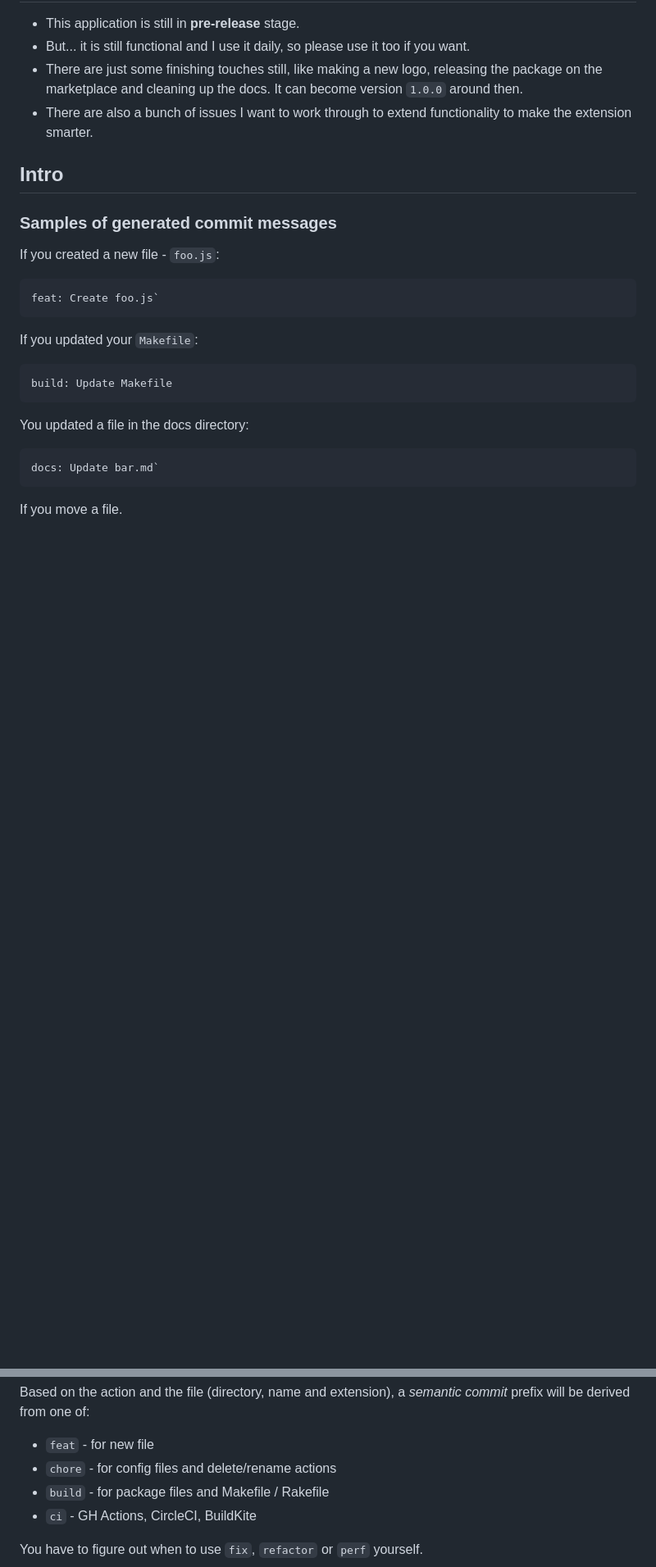
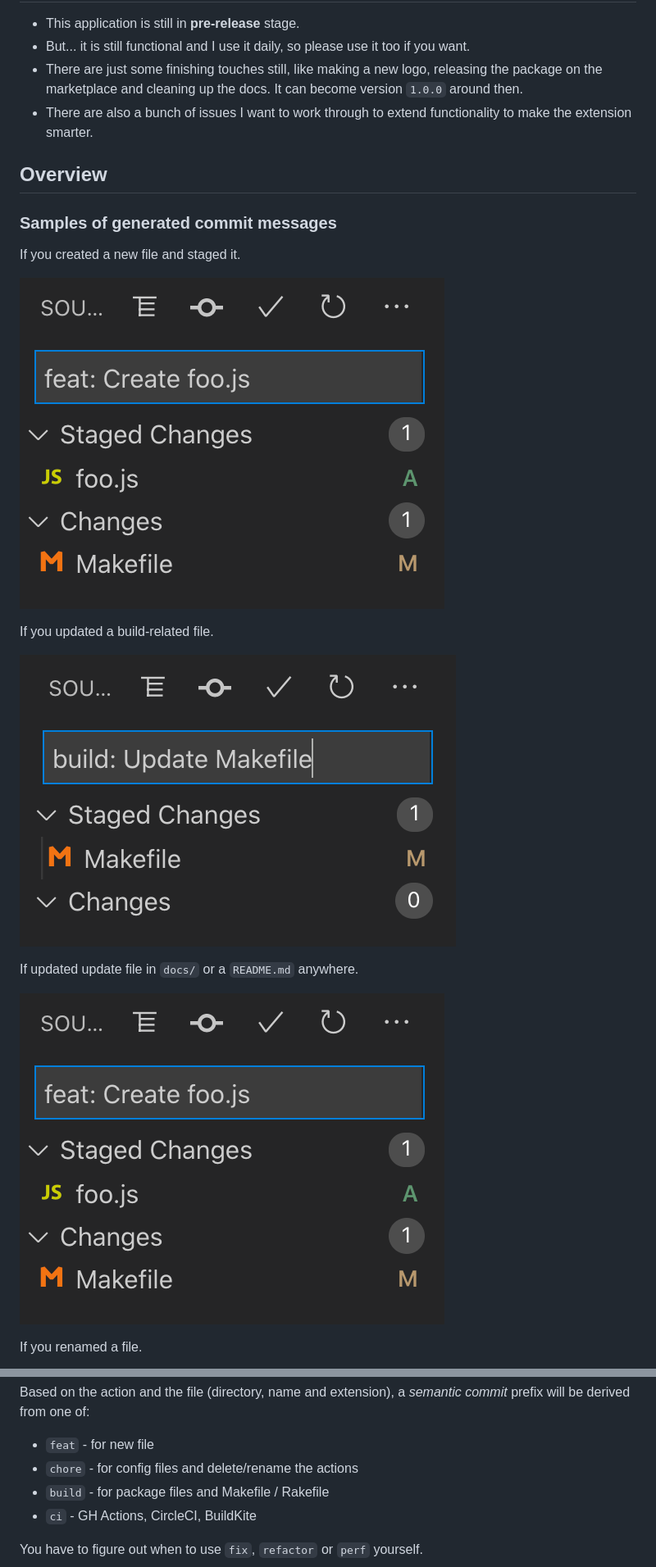
Before and after one commit to MichaelCurrin/auto-commit-msg, a Markdown page: README.md, 2 parts joined by grey strips. Shown at 82% size. GitHub-like rendering; pictures changed too: docs/_media/sample-build.png (added), docs/_media/sample-feat.png (added); blank space fills up the shorter version.

Commit message:
docs: Add screenshots

````diff
--- a/README.md
+++ b/README.md
@@ -21,27 +21,21 @@
 - There are also a bunch of issues I want to work through to extend functionality to make the extension smarter.
 
 
-## Intro
+## Overview
 
 ### Samples of generated commit messages
 
-If you created a new file - `foo.js`:
+If you created a new file and staged it.
 
-```
-feat: Create foo.js`
-```
+![feat](docs/_media/sample-feat.png)
 
-If you updated your `Makefile`:
+If you updated a build-related file.
 
-```
-build: Update Makefile
-```
+![build](docs/_media/sample-build.png)
 
-You updated a file in the docs directory:
+If updated update file in `docs/` or a `README.md` anywhere.
 
-```
-docs: Update bar.md`
-```
+![docs](docs/_media/sample-feat.png)
 
-If you move a file.
+If you renamed a file.
 
@@ -65,7 +57,7 @@ Here are supported action words which will be used.
 Based on the action and the file (directory, name and extension), a _semantic commit_ prefix will be derived from one of:
 
 - `feat` - for new file
-- `chore` - for config files and delete/rename actions
+- `chore` - for config files and delete/rename the actions
 - `build` - for package files and Makefile / Rakefile
 - `ci` - GH Actions, CircleCI, BuildKite
 
````
Also changed, not shown: other parts of README.md (+2 -4 lines), docs/_media/sample-docs.png (added), docs/_media/sample-rename.png (added).
